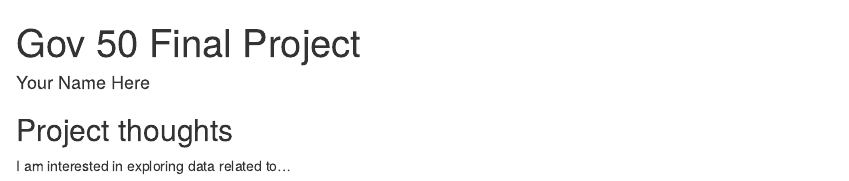
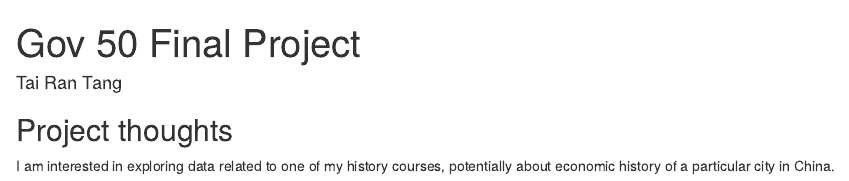
Before and after one commit to Tang-Tai-Ran/gov50_final, an R Markdown document (index.Rmd): the page in a window 1100 px wide, from its top. Rendered offline with R 4.5, knitr and Pandoc, with nearby package versions; drawn as R Markdown's standard HTML page in place of the format the file asks for.

Commit message:
Initial Thoughts

```diff
--- a/index.Rmd
+++ b/index.Rmd
@@ -1,6 +1,6 @@
 ---
 title: "Gov 50 Final Project"
-author: "Your Name Here"
+author: "Tai Ran Tang"
 description: "My final project"
 output:
   distill::distill_article:
@@ -11,4 +11,4 @@ output:
 
 ## Project thoughts
 
-I am interested in exploring data related to...
+I am interested in exploring data related to one of my history courses, potentially about economic history of a particular city in China.
```
